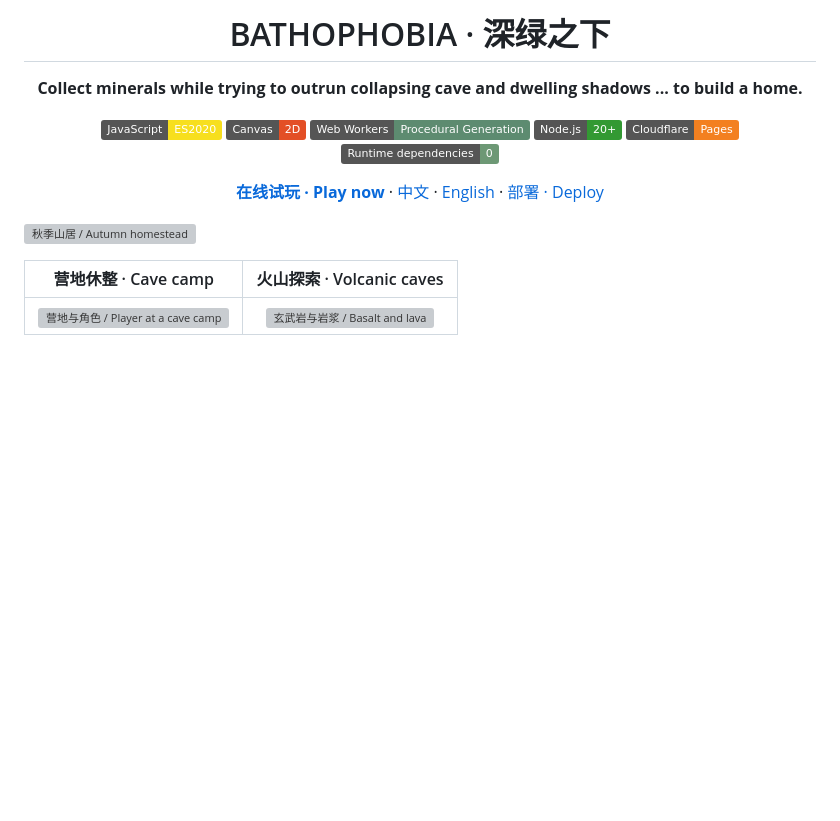
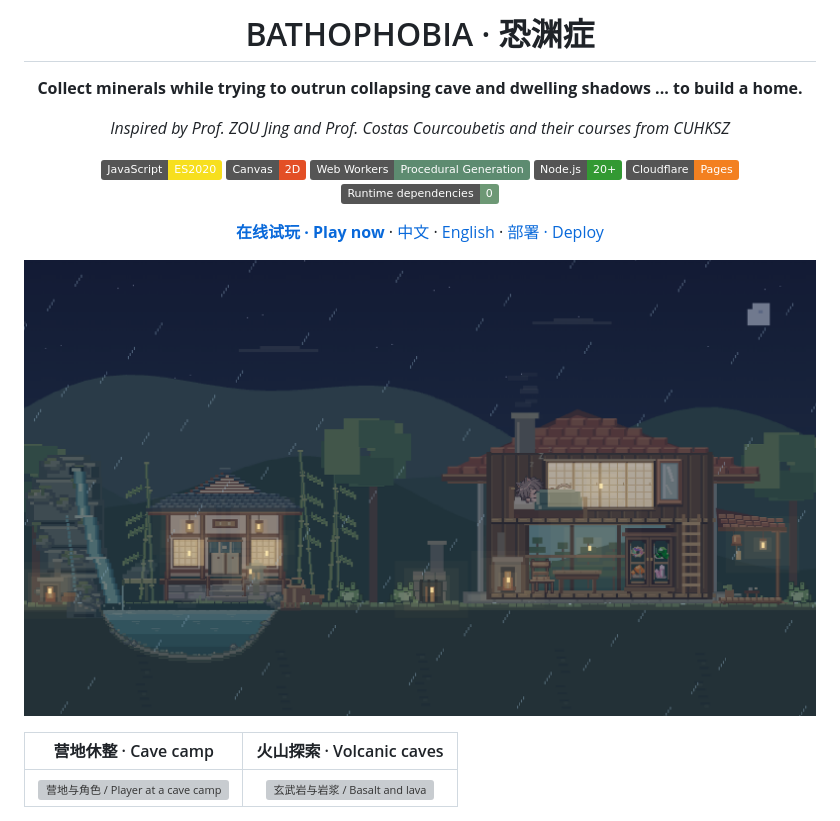
Before and after one commit to Nerolithos/Bathophobia, a Markdown page: README.md, the part around the change. Drawn GitHub-style; pictures changed too: docs/screenshots/home.png (added); badges without logos; blank space fills up the shorter version; grey boxes are pictures that could not be loaded.

Commit message:
ChangeofDescription

```diff
--- a/README.md
+++ b/README.md
@@ -1,9 +1,10 @@
 <div align="center">
 
-# BATHOPHOBIA · 深绿之下
-
+# BATHOPHOBIA · 恐渊症
 
 **Collect minerals while trying to outrun collapsing cave and dwelling shadows ... to build a home.**
+
+*Inspired by Prof. ZOU Jing and Prof. Costas Courcoubetis and their courses from CUHKSZ*
 
 ![JavaScript](https://img.shields.io/badge/JavaScript-ES2020-F7DF1E?logo=javascript&logoColor=111)
 ![Canvas](https://img.shields.io/badge/Canvas-2D-E34F26?logo=html5&logoColor=white)
@@ -16,7 +17,7 @@
 
 </div>
 
-![秋季山居 / Autumn homestead](docs/screenshots/base.png)
+![Summer Night at Home](docs/screenshots/home.png)
 
 | 营地休整 · Cave camp | 火山探索 · Volcanic caves |
 | :---: | :---: |
```
